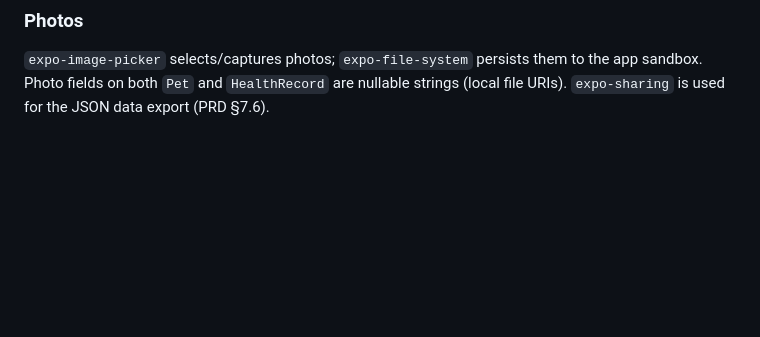
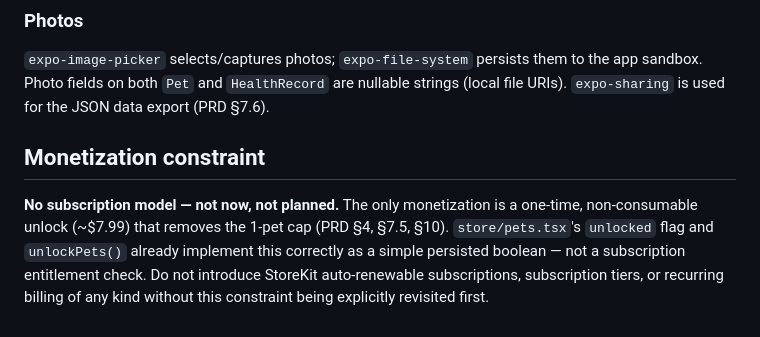
Before and after one commit to stuartnguyen0512/pet_tracker, a Markdown page: CLAUDE.md, the part around the change. GitHub-like rendering; blank space fills up the shorter version.

```diff
--- a/CLAUDE.md
+++ b/CLAUDE.md
@@ -60,3 +60,7 @@ app/index.tsx            Home screen (currently a stub — pets list goes here)
 ### Photos
 
 `expo-image-picker` selects/captures photos; `expo-file-system` persists them to the app sandbox. Photo fields on both `Pet` and `HealthRecord` are nullable strings (local file URIs). `expo-sharing` is used for the JSON data export (PRD §7.6).
+
+## Monetization constraint
+
+**No subscription model — not now, not planned.** The only monetization is a one-time, non-consumable unlock (~$7.99) that removes the 1-pet cap (PRD §4, §7.5, §10). `store/pets.tsx`'s `unlocked` flag and `unlockPets()` already implement this correctly as a simple persisted boolean — not a subscription entitlement check. Do not introduce StoreKit auto-renewable subscriptions, subscription tiers, or recurring billing of any kind without this constraint being explicitly revisited first.
```
Also changed, not shown: PRD.md (+6 -2 lines).
